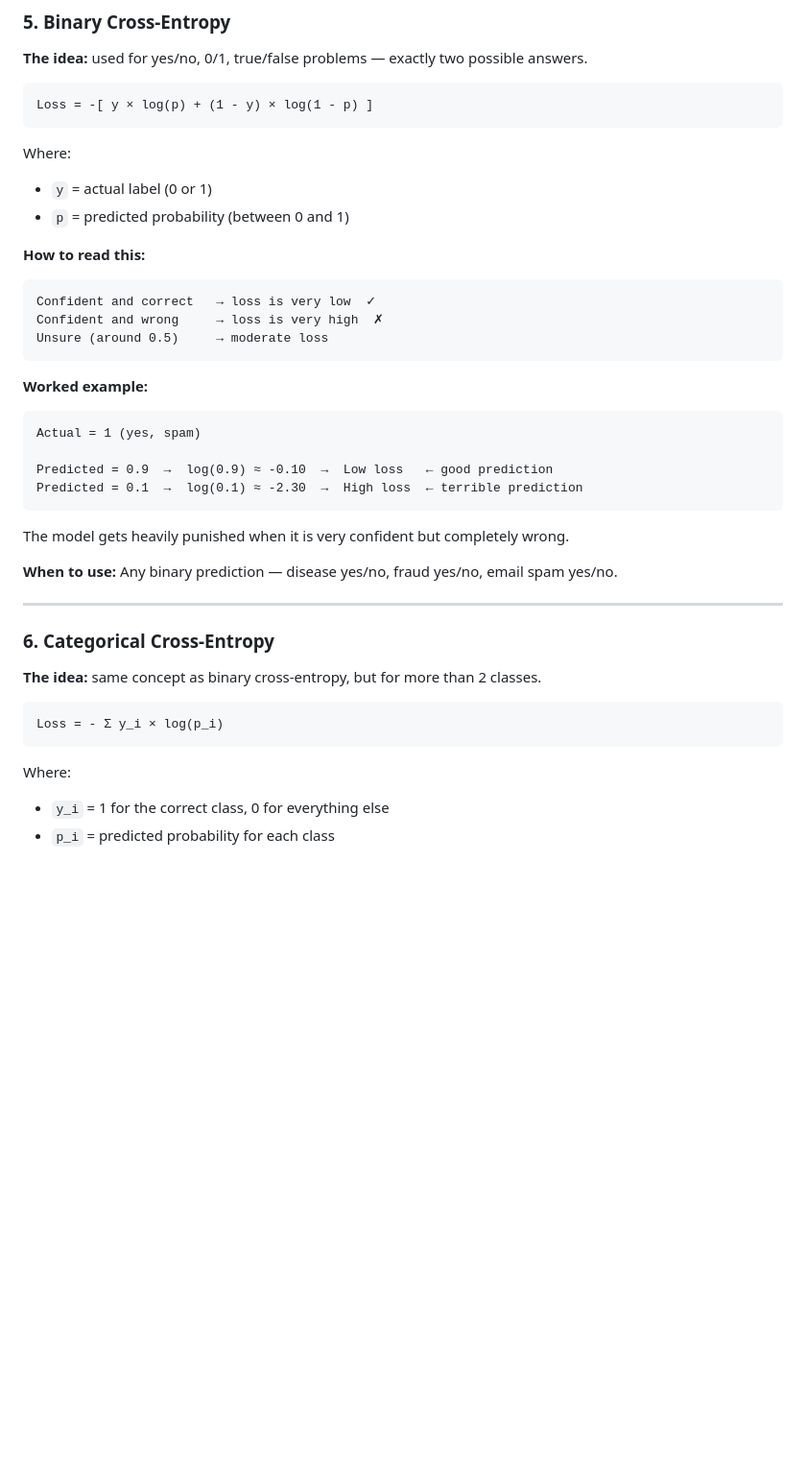
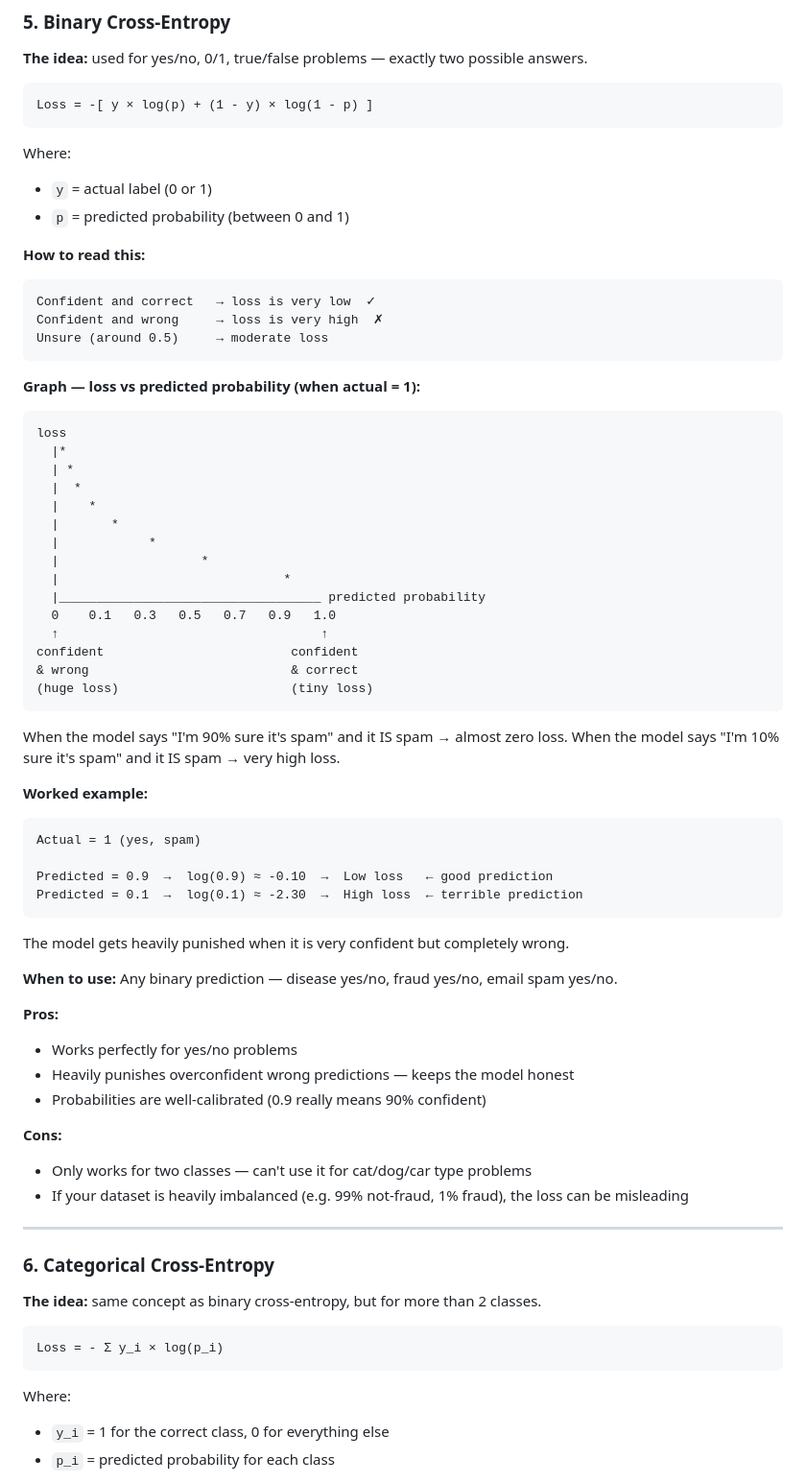
Before and after one commit to vishalsehgalvs/Deep_Learning, a Markdown page: Artificial_Neural_Network/loss_functions.md, the part around one of its changes. Shown at 96% size. GitHub-like rendering; blank space fills up the shorter version.

````diff
--- a/Artificial_Neural_Network/loss_functions.md
+++ b/Artificial_Neural_Network/loss_functions.md
@@ -140,6 +259,7 @@ Loss = -[ y × log(p) + (1 - y) × log(1 - p) ]
 ```
 
 Where:
+
 - `y` = actual label (0 or 1)
 - `p` = predicted probability (between 0 and 1)
 
@@ -150,6 +270,29 @@ Confident and correct   → loss is very low  ✓
 Confident and wrong     → loss is very high  ✗
 Unsure (around 0.5)     → moderate loss
 ```
+
+**Graph — loss vs predicted probability (when actual = 1):**
+
+```
+loss
+  |*
+  | *
+  |  *
+  |    *
+  |       *
+  |            *
+  |                   *
+  |                              *
+  |___________________________________ predicted probability
+  0    0.1   0.3   0.5   0.7   0.9   1.0
+  ↑                                   ↑
+confident                         confident
+& wrong                           & correct
+(huge loss)                       (tiny loss)
+```
+
+When the model says "I'm 90% sure it's spam" and it IS spam → almost zero loss.
+When the model says "I'm 10% sure it's spam" and it IS spam → very high loss.
 
 **Worked example:**
 
@@ -164,6 +307,17 @@ The model gets heavily punished when it is very confident but completely wrong.
 
 **When to use:** Any binary prediction — disease yes/no, fraud yes/no, email spam yes/no.
 
+**Pros:**
+
+- Works perfectly for yes/no problems
+- Heavily punishes overconfident wrong predictions — keeps the model honest
+- Probabilities are well-calibrated (0.9 really means 90% confident)
+
+**Cons:**
+
+- Only works for two classes — can't use it for cat/dog/car type problems
+- If your dataset is heavily imbalanced (e.g. 99% not-fraud, 1% fraud), the loss can be misleading
+
 ---
 
 ### 6. Categorical Cross-Entropy
@@ -175,6 +329,7 @@ Loss = - Σ y_i × log(p_i)
 ```
 
 Where:
+
 - `y_i` = 1 for the correct class, 0 for everything else
 - `p_i` = predicted probability for each class
 
````
Also changed, not shown: other parts of Artificial_Neural_Network/loss_functions.md (+142 -11 lines).
